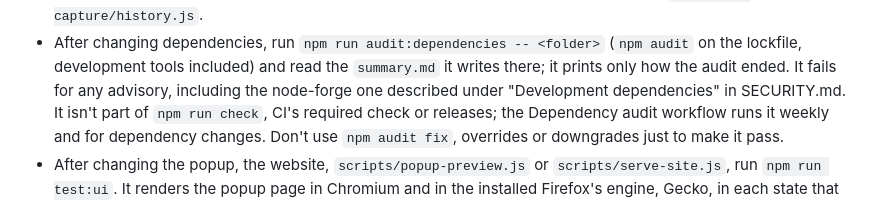
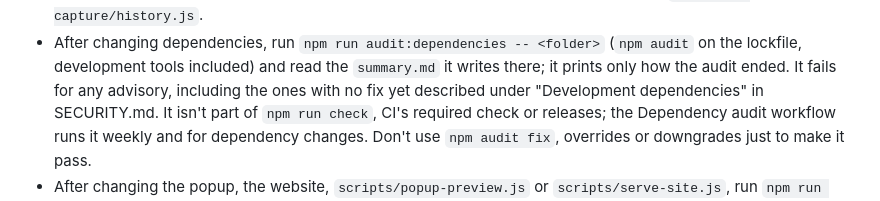
Before and after one commit to sahinozan/slowed-and-reverb, a Markdown page: AGENTS.md, the part around the change. Rendered like a GitHub page.

Commit message:
Don't name node-forge as an audit failure in AGENTS.md
node-forge 1.4.2 no longer appears in the audit, so the instructions now point
at the advisories with no fix yet that SECURITY.md describes.

```diff
--- a/AGENTS.md
+++ b/AGENTS.md
@@ -61,7 +61,7 @@ covers the features and development commands in full.
 - After changing dependencies, run `npm run audit:dependencies -- <folder>`
   (`npm audit` on the lockfile, development tools included) and read the
   `summary.md` it writes there; it prints only how the audit ended. It fails
-  for any advisory, including the node-forge one described under
+  for any advisory, including the ones with no fix yet described under
   "Development dependencies" in SECURITY.md. It isn't part of
   `npm run check`, CI's required check or releases; the Dependency audit
   workflow runs it weekly and for dependency changes. Don't use
```
